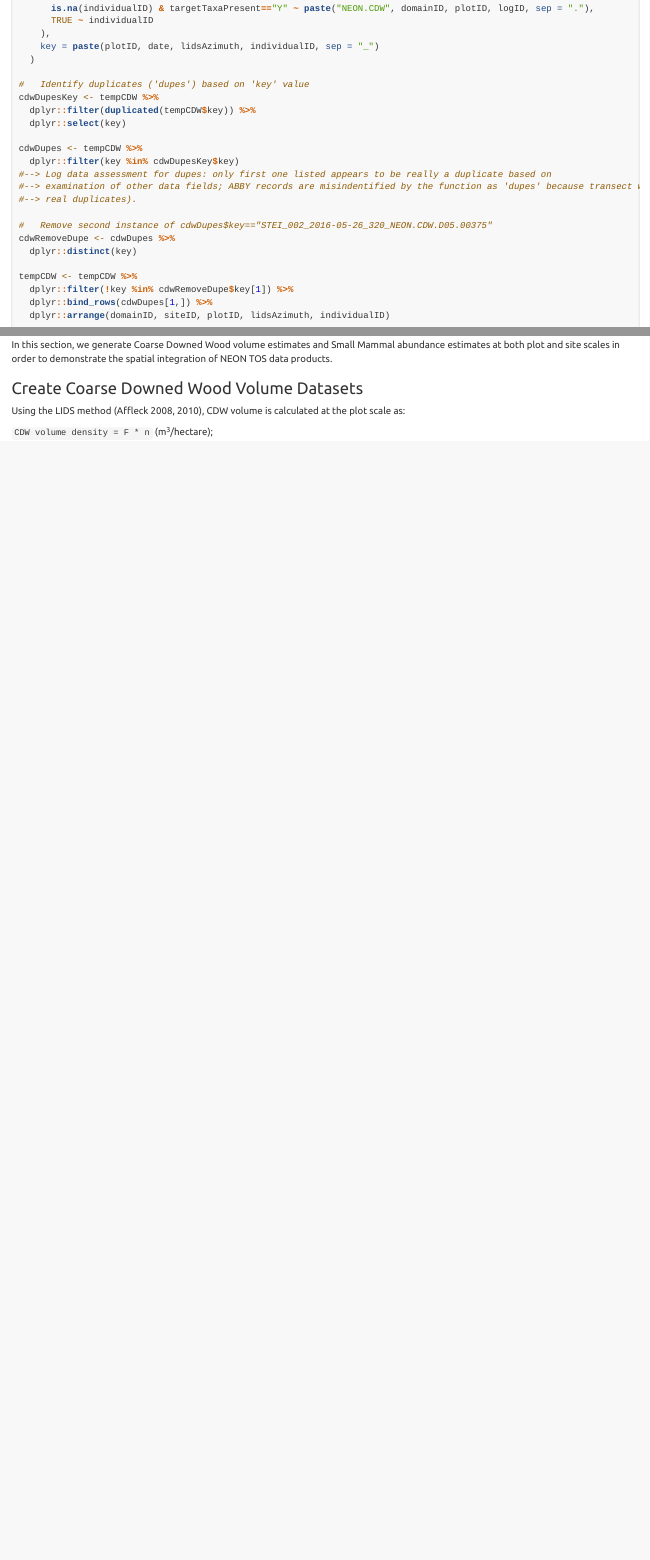
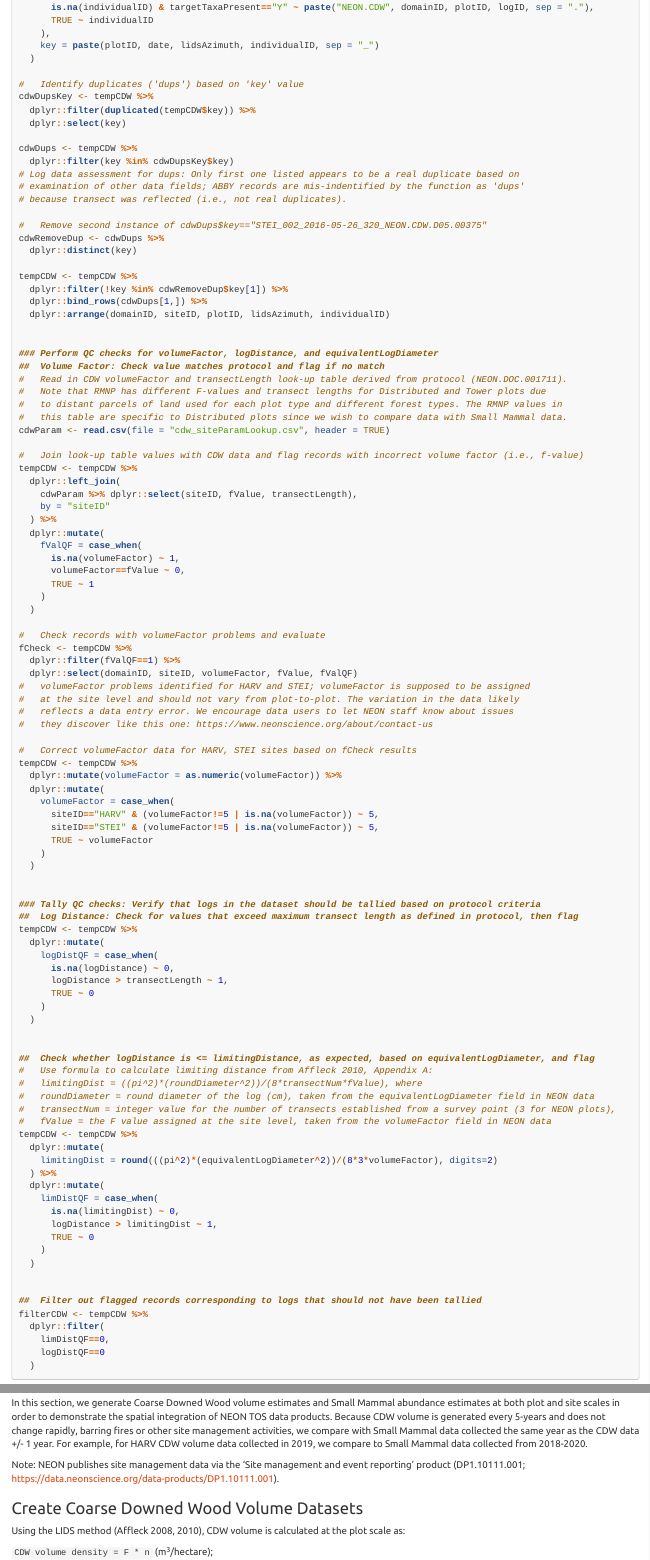
Before and after one commit to NEONScience/ecosphere-tos-2023, an R Markdown document (MEE_Meier_etal_2022.Rmd): the page in a window 1100 px wide, from 4660 px down before the commit and from 4680 px down after it, so that both start at the same text, and a second part further down, joined at a grey line. Rendered offline with R 4.5, knitr and Pandoc, with nearby package versions; some code elsewhere in the file could not run offline; long lines of code are wrapped.

Commit message:
Edits from KT feedback

```diff
--- a/MEE_Meier_etal_2022.Rmd
+++ b/MEE_Meier_etal_2022.Rmd
@@ -261,24 +261,24 @@ tempCDW <- tempCDW %>%
     key = paste(plotID, date, lidsAzimuth, individualID, sep = "_")
   )
 
-#   Identify duplicates ('dupes') based on 'key' value
-cdwDupesKey <- tempCDW %>%
+#   Identify duplicates ('dups') based on 'key' value
+cdwDupsKey <- tempCDW %>%
   dplyr::filter(duplicated(tempCDW$key)) %>%
   dplyr::select(key)
 
-cdwDupes <- tempCDW %>%
-  dplyr::filter(key %in% cdwDupesKey$key)
-#--> Log data assessment for dupes: only first one listed appears to be really a duplicate based on
-#--> examination of other data fields; ABBY records are misindentified by the function as 'dupes' because transect was reflected (i.e., not
-#--> real duplicates).
+cdwDups <- tempCDW %>%
+  dplyr::filter(key %in% cdwDupsKey$key)
+# Log data assessment for dups: Only first one listed appears to be a real duplicate based on
+# examination of other data fields; ABBY records are mis-indentified by the function as 'dups'
+# because transect was reflected (i.e., not real duplicates).
 
-#   Remove second instance of cdwDupes$key=="STEI_002_2016-05-26_320_NEON.CDW.D05.00375"
-cdwRemoveDupe <- cdwDupes %>%
+#   Remove second instance of cdwDups$key=="STEI_002_2016-05-26_320_NEON.CDW.D05.00375"
+cdwRemoveDup <- cdwDups %>%
   dplyr::distinct(key)
 
 tempCDW <- tempCDW %>%
-  dplyr::filter(!key %in% cdwRemoveDupe$key[1]) %>%
-  dplyr::bind_rows(cdwDupes[1,]) %>%
+  dplyr::filter(!key %in% cdwRemoveDup$key[1]) %>%
+  dplyr::bind_rows(cdwDups[1,]) %>%
   dplyr::arrange(domainID, siteID, plotID, lidsAzimuth, individualID)
 
 
@@ -465,7 +465,9 @@ mam_trapNight_nodups <- mam_trapNight_nodups %>%
 
 ## Analysis of Spatially Integrated Data Products at Plot and Site Scales
 
-In this section, we generate Coarse Downed Wood volume estimates and Small Mammal abundance estimates at both plot and site scales in order to demonstrate the spatial integration of NEON TOS data products.
+In this section, we generate Coarse Downed Wood volume estimates and Small Mammal abundance estimates at both plot and site scales in order to demonstrate the spatial integration of NEON TOS data products. Because CDW volume is generated every 5-years and does not change rapidly, barring fires or other site management activities, we compare with Small Mammal data collected the same year as the CDW data +/- 1 year. For example, for HARV CDW volume data collected in 2019, we compare to Small Mammal data collected from 2018-2020.
+
+Note: NEON publishes site management data via the 'Site management and event reporting' product (DP1.10111.001; https://data.neonscience.org/data-products/DP1.10111.001).
 
 
 ### Create Coarse Downed Wood Volume Datasets
```
Also changed, not shown: packageInfo.RDS (added), MEE_Meier_etal_2022.Rmd (36 more changed lines).
